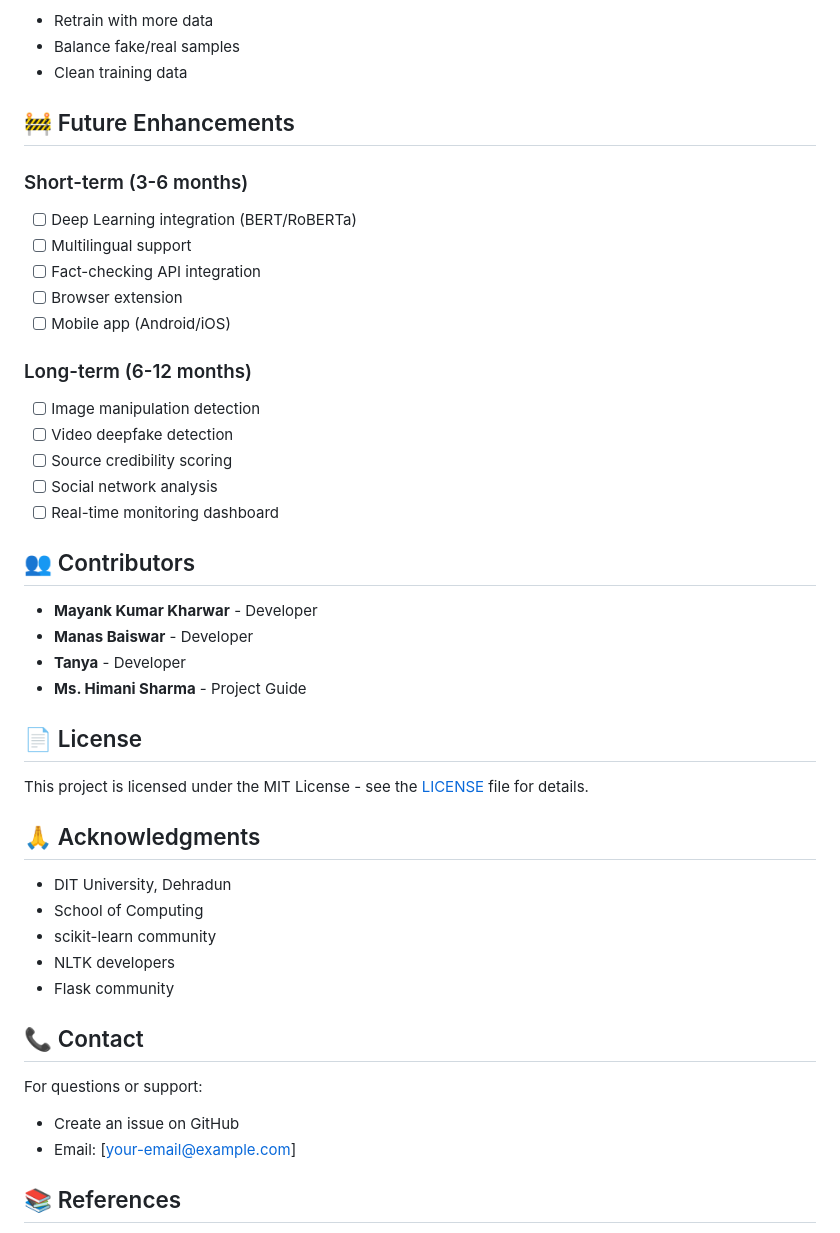
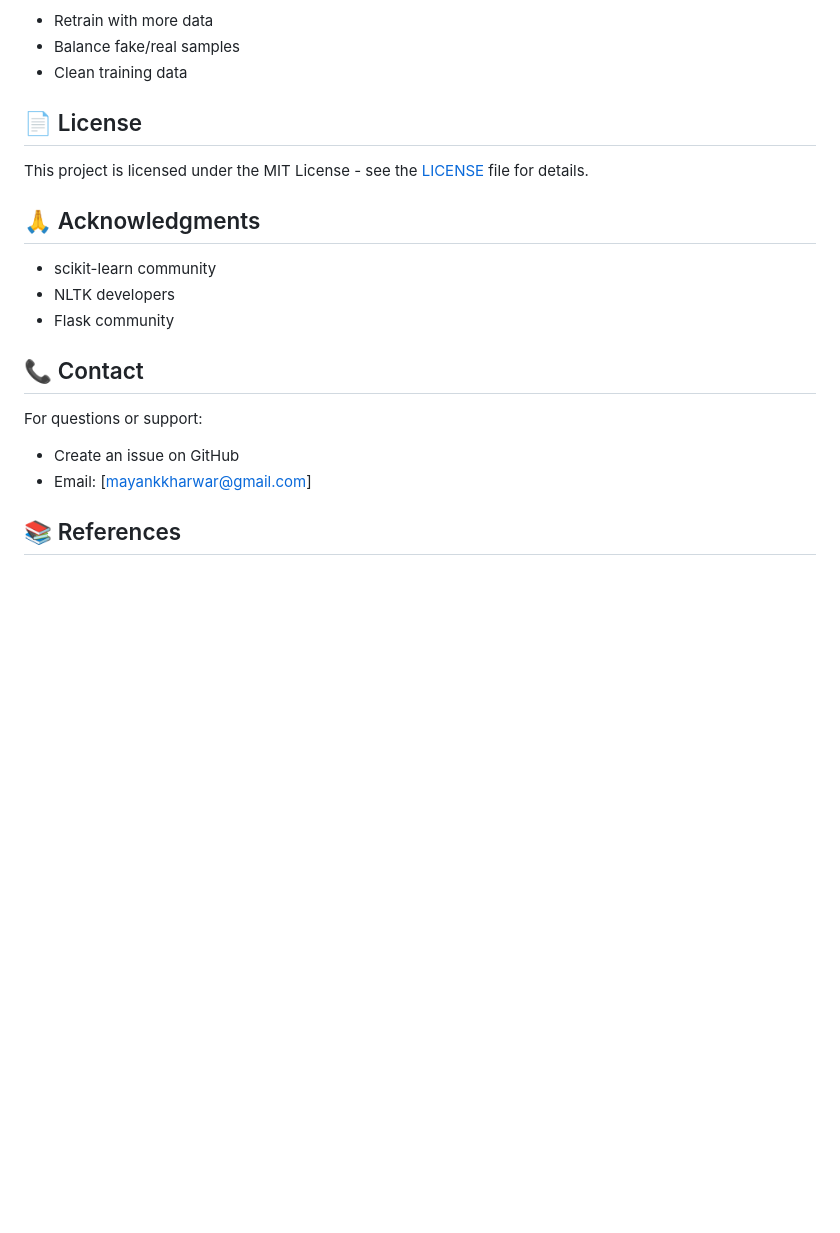
Before and after one commit to Coding-with-Mayank/Fake-news-Detection-System, a Markdown page: README.md, the part around the change. Rendered like a GitHub page; blank space fills up the shorter version.

Commit message:
Clean up README by removing sections
Removed future enhancements and contributors sections from README.

```diff
--- a/README.md
+++ b/README.md
@@ -337,28 +337,6 @@ python -c "import nltk; nltk.download('punkt'); nltk.download('stopwords')"
 - Balance fake/real samples
 - Clean training data
 
-## 🚧 Future Enhancements
-
-### Short-term (3-6 months)
-- [ ] Deep Learning integration (BERT/RoBERTa)
-- [ ] Multilingual support
-- [ ] Fact-checking API integration
-- [ ] Browser extension
-- [ ] Mobile app (Android/iOS)
-
-### Long-term (6-12 months)
-- [ ] Image manipulation detection
-- [ ] Video deepfake detection
-- [ ] Source credibility scoring
-- [ ] Social network analysis
-- [ ] Real-time monitoring dashboard
-
-## 👥 Contributors
-
-- **Mayank Kumar Kharwar** - Developer
-- **Manas Baiswar** - Developer
-- **Tanya** - Developer
-- **Ms. Himani Sharma** - Project Guide
 
 ## 📄 License
 
@@ -366,8 +344,6 @@ This project is licensed under the MIT License - see the [LICENSE](LICENSE) file
 
 ## 🙏 Acknowledgments
 
-- DIT University, Dehradun
-- School of Computing
 - scikit-learn community
 - NLTK developers
 - Flask community
@@ -376,7 +352,7 @@ This project is licensed under the MIT License - see the [LICENSE](LICENSE) file
 
 For questions or support:
 - Create an issue on GitHub
-- Email: [your-email@example.com]
+- Email: [mayankkharwar@gmail.com]
 
 ## 📚 References
 
```
